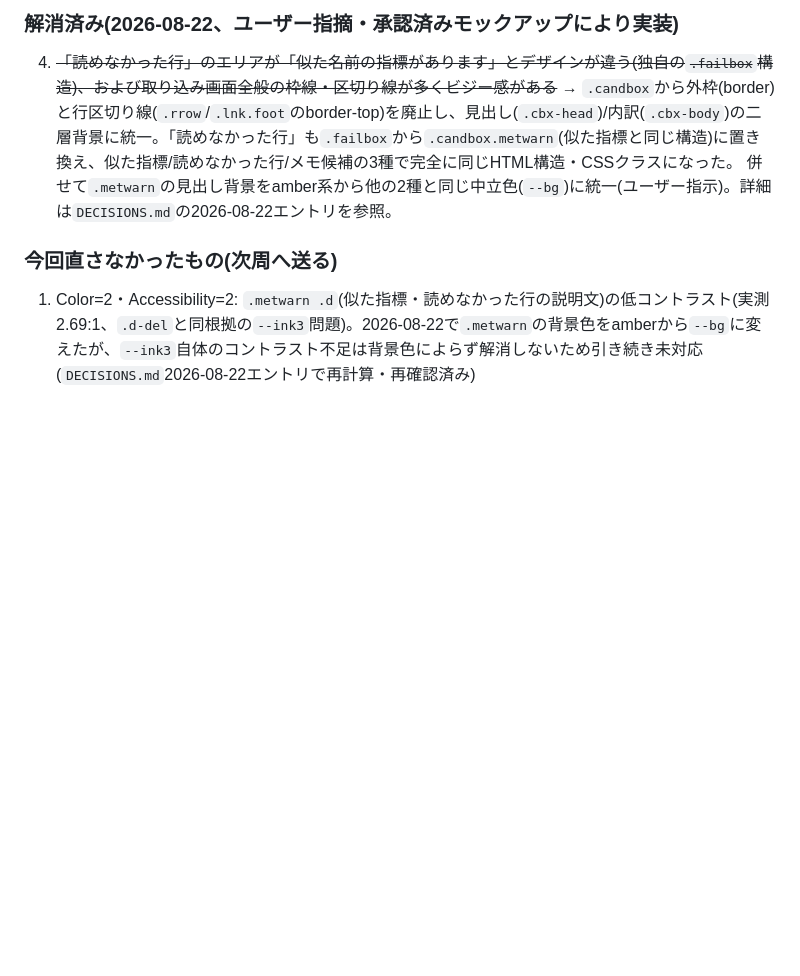
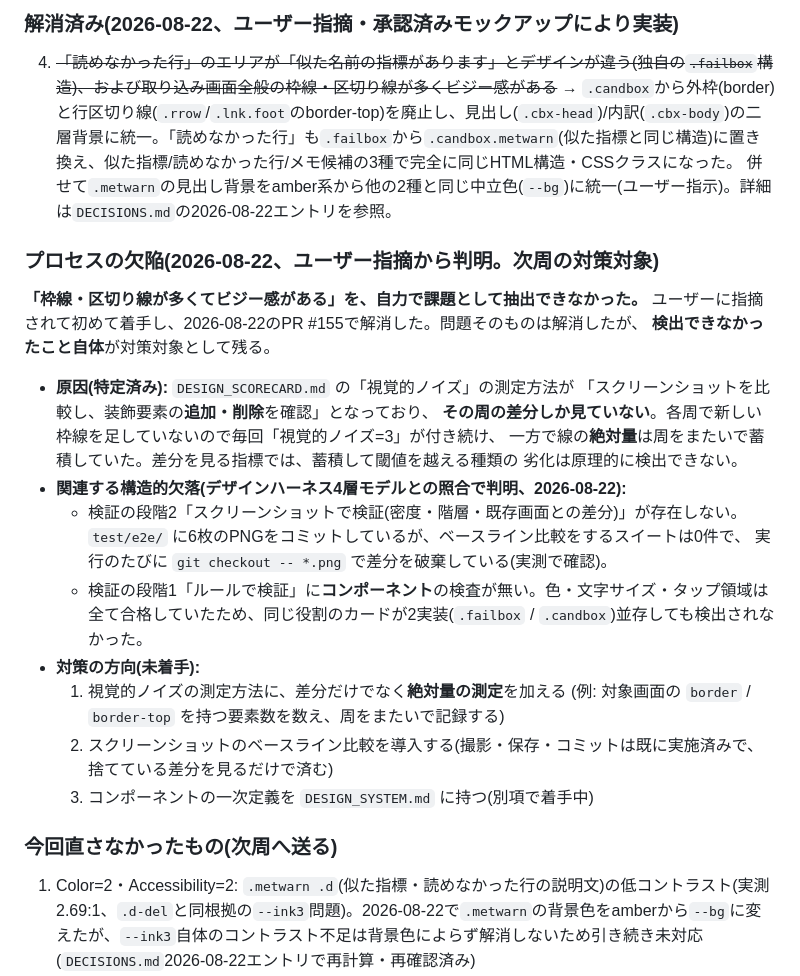
Before and after one commit to asa-ken/hypo-tracker, a Markdown page: docs/design/REVIEW_BACKLOG.md, the part around the change. GitHub-like rendering; blank space fills up the shorter version.

Commit message:
プロセスの欠陥を記録: 枠線の多さを自力で抽出できなかった原因と対策の方向 (#156)
ユーザー指摘で判明。「視覚的ノイズ」の測定方法が差分(その周の追加・削除)しか
見ておらず、線の絶対量が周をまたいで蓄積する劣化を原理的に検出できなかった。

デザインハーネス4層モデルとの照合で判明した構造的欠落(スクリーンショットの
ベースライン比較が無い、ルール検証にコンポーネント検査が無い)も併せて記録し、
対策の方向を3点残す。問題自体はPR #155で解消済みだが、検出できなかったこと
自体を次周の対策対象とする。

Co-authored-by: Claude <noreply@anthropic.com>

```diff
--- a/docs/design/REVIEW_BACKLOG.md
+++ b/docs/design/REVIEW_BACKLOG.md
@@ -262,6 +262,30 @@
    `.candbox`から外枠(border)と行区切り線(`.rrow`/`.lnk.foot`のborder-top)を廃止し、見出し(`.cbx-head`)/内訳(`.cbx-body`)の二層背景に統一。「読めなかった行」も`.failbox`から`.candbox.metwarn`(似た指標と同じ構造)に置き換え、似た指標/読めなかった行/メモ候補の3種で完全に同じHTML構造・CSSクラスになった。
    併せて`.metwarn`の見出し背景をamber系から他の2種と同じ中立色(`--bg`)に統一(ユーザー指示)。詳細は`DECISIONS.md`の2026-08-22エントリを参照。
 
+### プロセスの欠陥(2026-08-22、ユーザー指摘から判明。次周の対策対象)
+
+**「枠線・区切り線が多くてビジー感がある」を、自力で課題として抽出できなかった。**
+ユーザーに指摘されて初めて着手し、2026-08-22のPR #155で解消した。問題そのものは解消したが、
+**検出できなかったこと自体**が対策対象として残る。
+
+- **原因(特定済み):** `DESIGN_SCORECARD.md` の「視覚的ノイズ」の測定方法が
+  「スクリーンショットを比較し、装飾要素の**追加・削除**を確認」となっており、
+  **その周の差分しか見ていない**。各周で新しい枠線を足していないので毎回「視覚的ノイズ=3」が付き続け、
+  一方で線の**絶対量**は周をまたいで蓄積していた。差分を見る指標では、蓄積して閾値を越える種類の
+  劣化は原理的に検出できない。
+- **関連する構造的欠落(デザインハーネス4層モデルとの照合で判明、2026-08-22):**
+  - 検証の段階2「スクリーンショットで検証(密度・階層・既存画面との差分)」が存在しない。
+    `test/e2e/` に6枚のPNGをコミットしているが、ベースライン比較をするスイートは0件で、
+    実行のたびに `git checkout -- *.png` で差分を破棄している(実測で確認)。
+  - 検証の段階1「ルールで検証」に**コンポーネント**の検査が無い。色・文字サイズ・タップ領域は
+    全て合格していたため、同じ役割のカードが2実装(`.failbox` / `.candbox`)並存しても検出されなかった。
+- **対策の方向(未着手):**
+  1. 視覚的ノイズの測定方法に、差分だけでなく**絶対量の測定**を加える
+     (例: 対象画面の `border` / `border-top` を持つ要素数を数え、周をまたいで記録する)
+  2. スクリーンショットのベースライン比較を導入する(撮影・保存・コミットは既に実施済みで、
+     捨てている差分を見るだけで済む)
+  3. コンポーネントの一次定義を `DESIGN_SYSTEM.md` に持つ(別項で着手中)
+
 ### 今回直さなかったもの(次周へ送る)
 1. Color=2・Accessibility=2: `.metwarn .d`(似た指標・読めなかった行の説明文)の低コントラスト(実測2.69:1、`.d-del`と同根拠の`--ink3`問題)。2026-08-22で`.metwarn`の背景色をamberから`--bg`に変えたが、`--ink3`自体のコントラスト不足は背景色によらず解消しないため引き続き未対応(`DECISIONS.md`2026-08-22エントリで再計算・再確認済み)
 2. 機会候補(採用): 「似た名前の指標があります」警告から指標設定シートへの直接リンク追加(上記Phase 1.5b-3)
```
